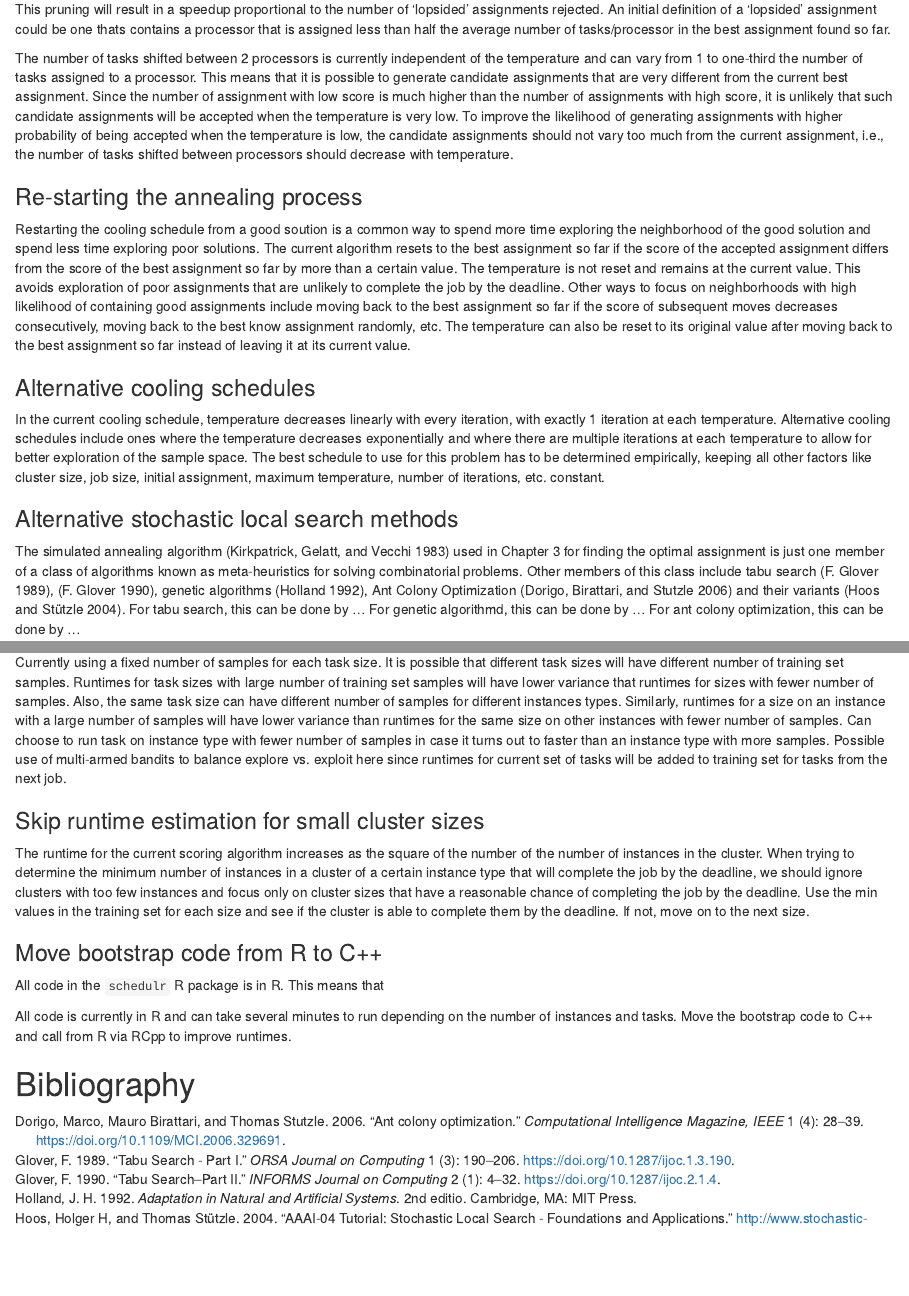
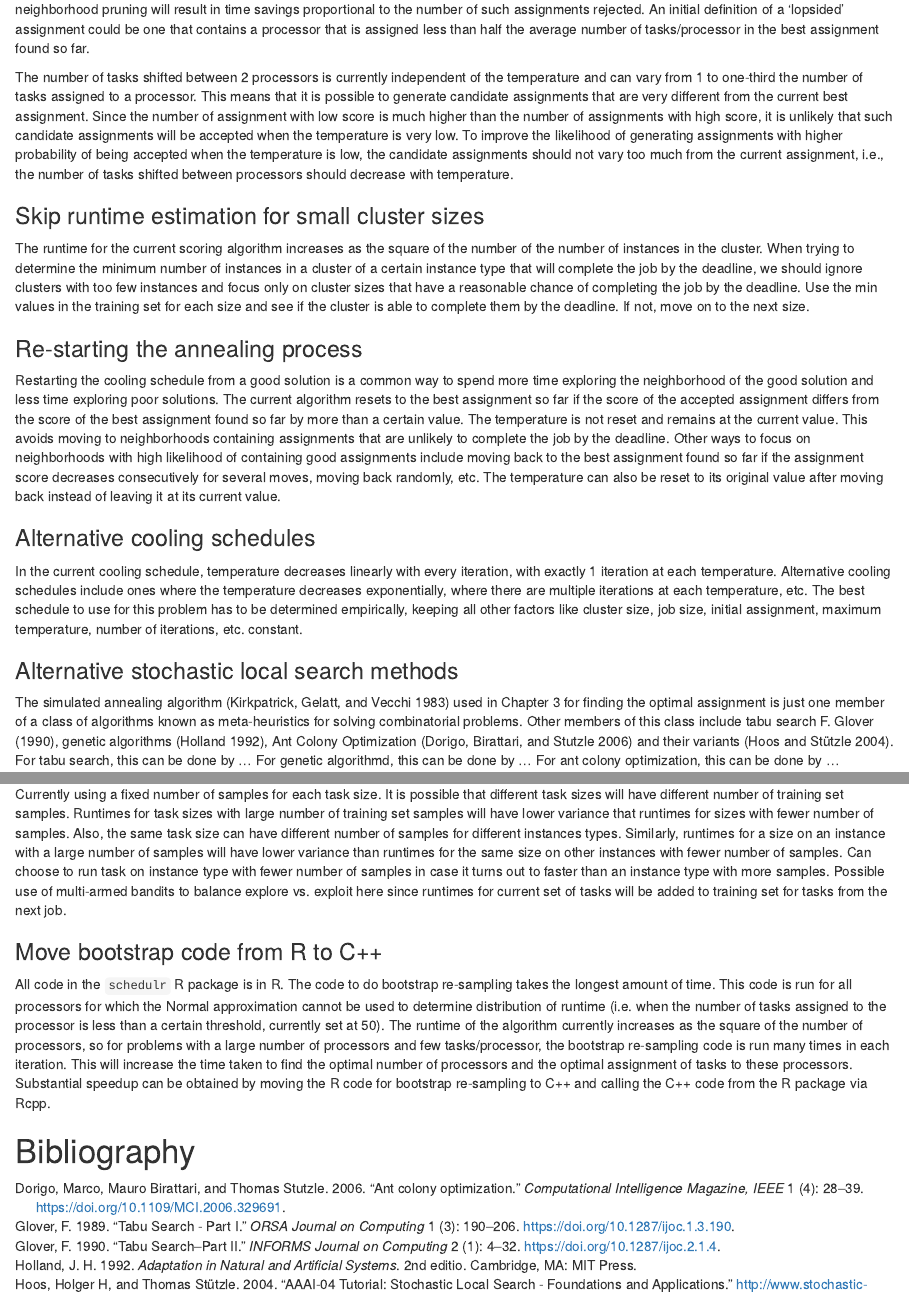
Before and after one commit to niranjv/ucscamsms2015, an R Markdown document (content/contents.rmd): the page in a window 1100 px wide, from 5590 px down, and a second part further down, joined at a grey line. Rendered offline with R 4.5, knitr and Pandoc, with nearby package versions; some code elsewhere in the file could not run offline.

Commit message:
#20 - update future work section

```diff
--- a/content/contents.rmd
+++ b/content/contents.rmd
@@ -146,2 +143,0 @@ Since computing the score for an assignment is the most time consuming step in t
-This pruning will result in a speedup proportional to the number of 'lopsided' assignments rejected.
-An initial definition of a 'lopsided' assignment could be one thats contains a processor that is assigned less than half the average number of tasks/processor in the best assignment found so far.
@@ -148,31 +145,39 @@ An initial definition of a 'lopsided' assignment could be one thats contains a p
+Since score computation is the most time consuming step in the algorithm, this neighborhood pruning will result in time savings proportional to the number of such assignments rejected.
+An initial definition of a 'lopsided' assignment could be one that contains a processor that is assigned less than half the average number of tasks/processor in the best assignment found so far.
 
 The number of tasks shifted between 2 processors is currently independent of the temperature and can vary from 1 to one-third the number of tasks assigned to a processor.
 This means that it is possible to generate candidate assignments that are very different from the current best assignment.
 Since the number of assignment with low score is much higher than the number of assignments with high score, it is unlikely that such candidate assignments will be accepted when the temperature is very low.
 To improve the likelihood of generating assignments with higher probability of being accepted when the temperature is low, the candidate assignments should not vary too much from the current assignment, i.e., the number of tasks shifted between processors should decrease with temperature.
 
+### Skip runtime estimation for small cluster sizes
+The runtime for the current scoring algorithm increases as the square of the number of the number of instances in the cluster.
+When trying to determine the minimum number of instances in a cluster of a certain instance type that will complete the job by the deadline, we should ignore clusters with too few instances and focus only on cluster sizes that have a reasonable chance of completing the job by the deadline.
+Use the min values in the training set for each size and see if the cluster is able to complete them by the deadline.
+If not, move on to the next size.
+
 ### Re-starting the annealing process
-Restarting the cooling schedule from a good soution is a common way to spend more time exploring the neighborhood of the good solution and spend less time exploring poor solutions.
-The current algorithm resets to the best assignment so far if the score of the accepted assignment differs from the score of the best assignment so far by more than a certain value.
+Restarting the cooling schedule from a good solution is a common way to spend more time exploring the neighborhood of the good solution and less time exploring poor solutions.
+The current algorithm resets to the best assignment so far if the score of the accepted assignment differs from the score of the best assignment found so far by more than a certain value.
 The temperature is not reset and remains at the current value.
-This avoids exploration of poor assignments that are unlikely to complete the job by the deadline.
-Other ways to focus on neighborhoods with high likelihood of containing good assignments include moving back to the best assignment so far if the score of subsequent moves decreases consecutively, moving back to the best know assignment randomly, etc.
-The temperature can also be reset to its original value after moving back to the best assignment so far instead of leaving it at its current value.
+This avoids moving to neighborhoods containing assignments that are unlikely to complete the job by the deadline.
+Other ways to focus on neighborhoods with high likelihood of containing good assignments include moving back to the best assignment found so far if the assignment score decreases consecutively for several moves, moving back randomly, etc.
+The temperature can also be reset to its original value after moving back instead of leaving it at its current value.
 
 ### Alternative cooling schedules
 In the current cooling schedule, temperature decreases linearly with every iteration, with exactly 1 iteration at each temperature.
-Alternative cooling schedules include ones where the temperature decreases exponentially and where there are multiple iterations at each temperature to allow for better exploration of the sample space.
+Alternative cooling schedules include ones where the temperature decreases exponentially, where there are multiple iterations at each temperature, etc.
 The best schedule to use for this problem has to be determined empirically, keeping all other factors like cluster size, job size, initial assignment, maximum temperature, number of iterations, etc. constant.
 
 ### Alternative stochastic local search methods
 The simulated annealing algorithm [@Kirkpatrick1983] used in Chapter 3 for finding the optimal assignment is just one member of a class of algorithms known as meta-heuristics for solving combinatorial problems.
-Other members of this class include tabu search [@Glover1989], [@Glover1990], genetic algorithms [@Holland1992], Ant Colony Optimization [@Dorigo2006] and their variants [@Hoos2004].
+Other members of this class include tabu search [@Glover1989, @Glover1990], genetic algorithms [@Holland1992], Ant Colony Optimization [@Dorigo2006] and their variants [@Hoos2004].
 For tabu search, this can be done by ...
 For genetic algorithmd, this can be done by ...
 For ant colony optimization, this can be done by ...
 
 ### Extension to Spot instances
-In the calculation of utility in Eq???, Cost is defined as job runtime (hrs) $\times$ instance cost (\$/hr).
+In the calculation of utility in Eq ???, Cost is defined as job runtime (hrs) $\times$ instance cost (\$/hr).
 Instance cost is assumed to be fixed while job runtime is variable.
 Spot instances are much cheaper by their cost is variable.
 This introduced additional level of uncertainty into the model.
@@ -190,20 +195,13 @@ Similarly, runtimes for a size on an instance with a large number of samples wil
 Can choose to run task on instance type with fewer number of samples in case it turns out to faster than an instance type with more samples.
 Possible use of multi-armed bandits to balance explore vs. exploit here since runtimes for current set of tasks will be added to training set for tasks from the next job.
 
-### Skip runtime estimation for small cluster sizes
-The runtime for the current scoring algorithm increases as the square of the number of the number of instances in the cluster.
-When trying to determine the minimum number of instances in a cluster of a certain instance type that will complete the job by the deadline, we should ignore clusters with too few instances and focus only on cluster sizes that have a reasonable chance of completing the job by the deadline.
-Use the min values in the training set for each size and see if the cluster is able to complete them by the deadline.
-If not, move on to the next size.
-
-
 ### Move bootstrap code from R to C++
 All code in the `schedulr` R package is in R.
-This means that
-
-All code is currently in R and can take several minutes to run depending on the number of instances and tasks.
-Move the bootstrap code to C++ and call from R via RCpp to improve runtimes.
-
+The code to do bootstrap re-sampling takes the longest amount of time.
+This code is run for all processors for which the Normal approximation cannot be used to determine distribution of runtime (i.e. when the number of tasks assigned to the processor is less than a certain threshold, currently set at 50).
+The runtime of the algorithm currently increases as the square of the number of processors, so for problems with a large number of processors and few tasks/processor, the bootstrap re-sampling code is run many times in each iteration.
+This will increase the time taken to find the optimal number of processors and the optimal assignment of tasks to these processors.
+Substantial speedup can be obtained by moving the R code for bootstrap re-sampling to C++ and calling the C++ code from the R package via Rcpp.
 
 
 # Bibliography
```
Also changed, not shown: content/contents.rmd (7 more changed lines).
